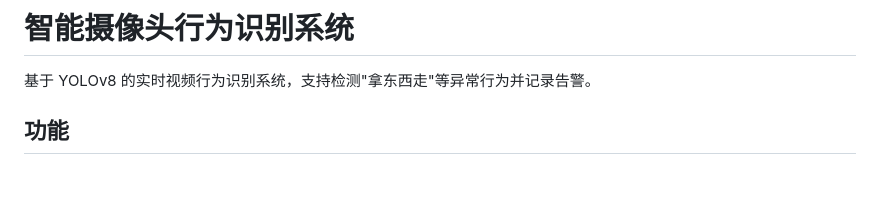
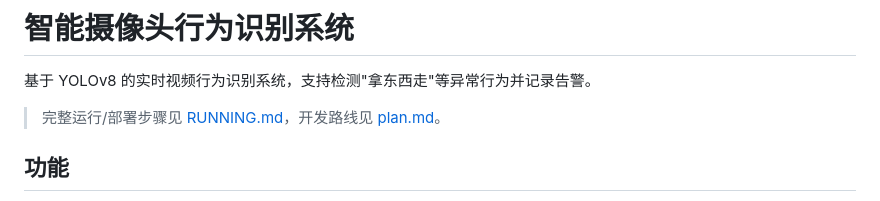
Before and after one commit to Hacket-Ming/camera, a Markdown page: README.md, the part around the change. Drawn GitHub-style; blank space fills up the shorter version.

Commit message:
docs: 新增 RUNNING.md 运行与部署指南
涵盖环境准备、依赖安装、配置说明、三种运行模式（窗口/无窗口/Web）、
端到端验证、常见问题排查、systemd 后台运行、数据目录约定。
README 顶部加链接指向。

Co-Authored-By: Claude Opus 4.7 <noreply@anthropic.com>

```diff
--- a/README.md
+++ b/README.md
@@ -1,6 +1,8 @@
 # 智能摄像头行为识别系统
 
 基于 YOLOv8 的实时视频行为识别系统，支持检测"拿东西走"等异常行为并记录告警。
+
+> 完整运行/部署步骤见 [RUNNING.md](RUNNING.md)，开发路线见 [plan.md](plan.md)。
 
 ## 功能
 
```
Also changed, not shown: RUNNING.md (added, +218 -0 lines).
